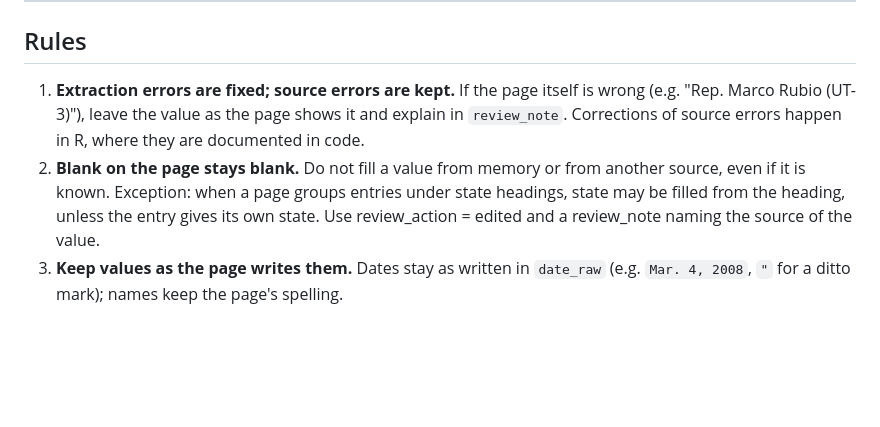
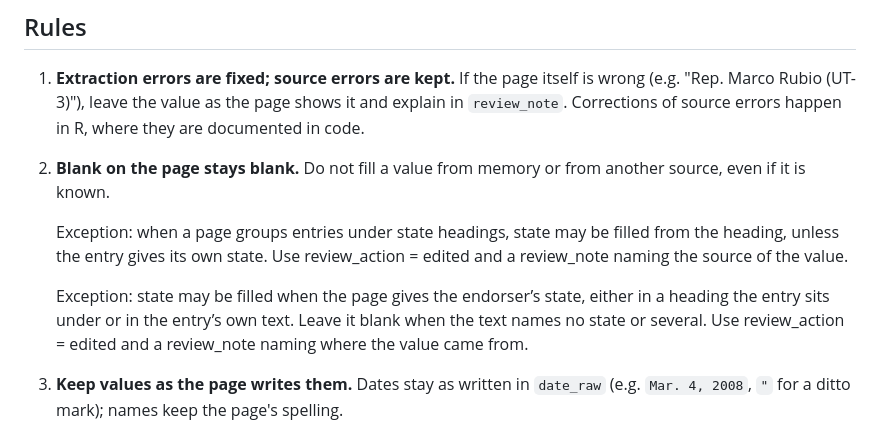
Before and after one commit to kparslow/presidential-endorsements, a Markdown page: docs/review_protocol.md, the part around the change. Drawn GitHub-style; blank space fills up the shorter version.

Commit message:
docs: included exception for entering state data

```diff
--- a/docs/review_protocol.md
+++ b/docs/review_protocol.md
@@ -56,10 +56,16 @@ means the extraction missed or duplicated entries.
    it and explain in `review_note`. Corrections of source errors happen in R,
    where they are documented in code.
 2. **Blank on the page stays blank.** Do not fill a value from memory or from
-   another source, even if it is known. Exception: when a page groups entries
-   under state headings, state may be filled from the heading, unless the entry
-   gives its own state. Use review_action = edited and a review_note naming the
-   source of the value.
+   another source, even if it is known.
+
+   Exception: when a page groups entries under state headings, state may be filled
+   from the heading, unless the entry gives its own state. Use review_action = edited
+   and a review_note naming the source of the value.
+
+   Exception: state may be filled when the page gives the endorser’s state, either
+   in a heading the entry sits under or in the entry’s own text. Leave it blank
+   when the text names no state or several. Use review_action = edited and a
+   review_note naming where the value came from.
 3. **Keep values as the page writes them.** Dates stay as written in `date_raw`
    (e.g. `Mar. 4, 2008`, `"` for a ditto mark); names keep the page's spelling.
 4. **Never edit `row_id` or `raw_text`.** `row_id` links each row to the
```
Also changed, not shown: docs/data_sources.md (+1 -1 lines).
